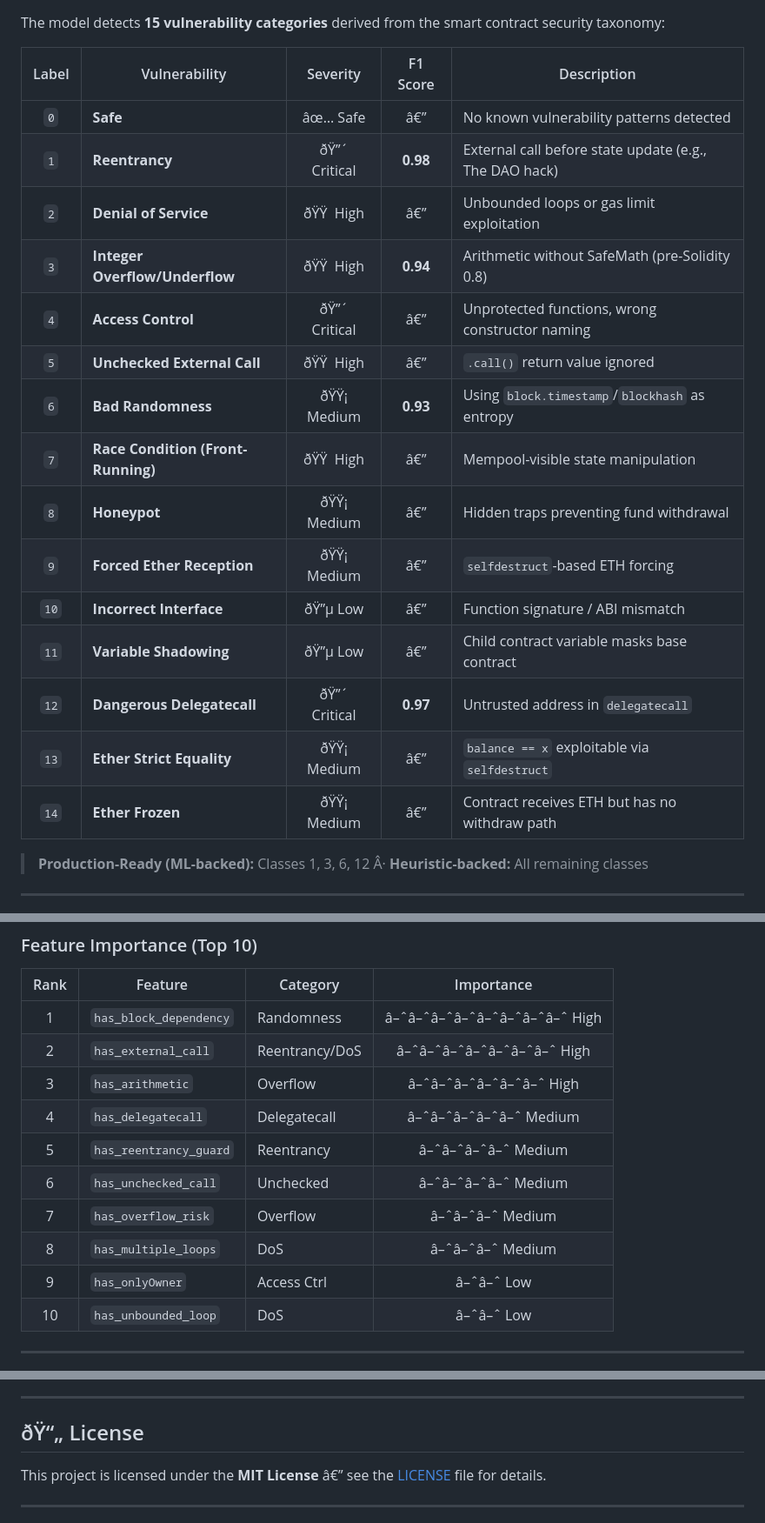
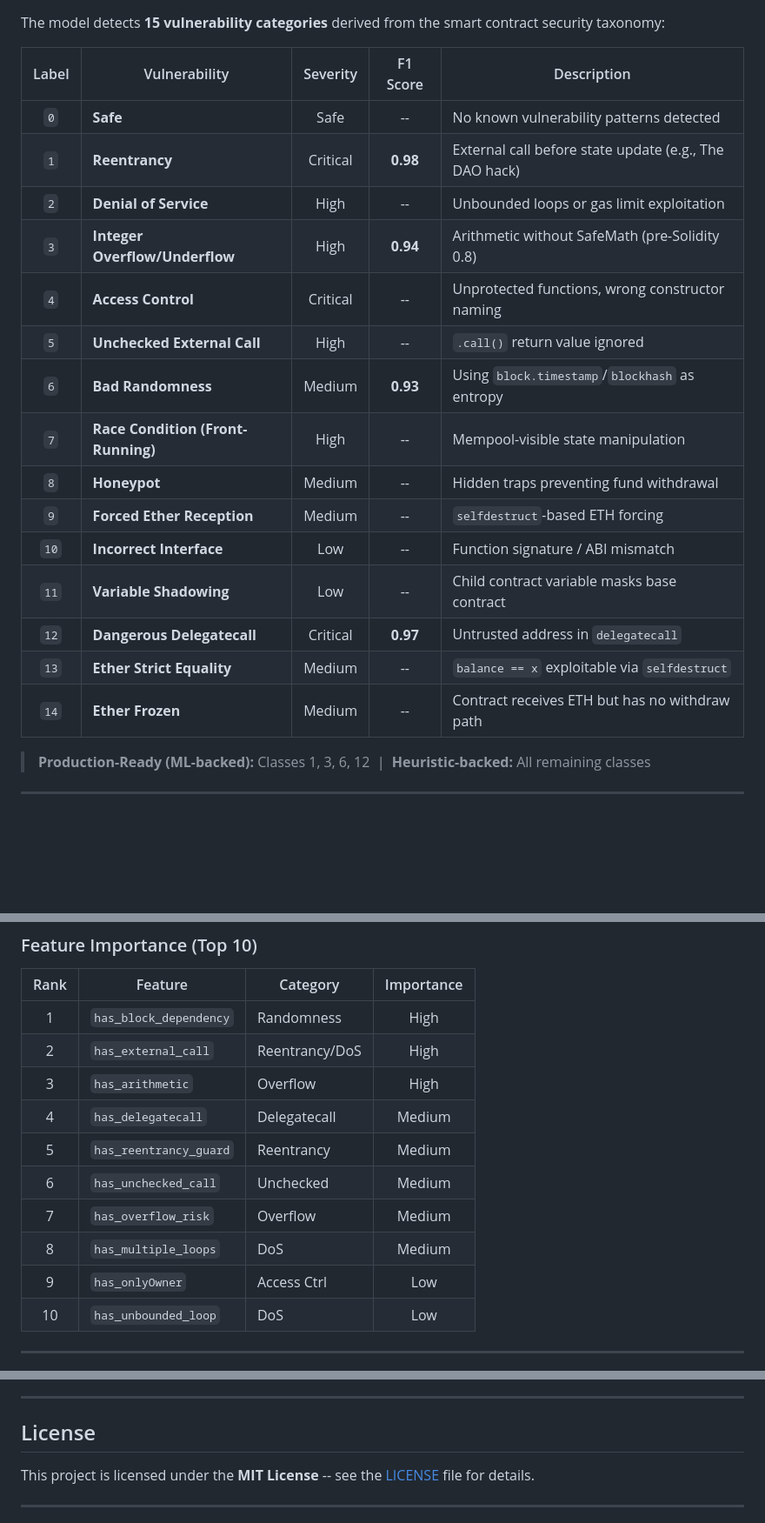
Before and after one commit to MarutiDubey/smart-contract-detection-with-ML, a Markdown page: README.md, 3 parts joined by grey strips. Shown at 87% size. Rendered like a GitHub page; blank space fills up the shorter version.

Commit message:
fix: remove UTF-8 BOM and fix garbled emoji/box-drawing encoding in README

```diff
--- a/README.md
+++ b/README.md
@@ -178,23 +178,23 @@ The model detects **15 vulnerability categories** derived from the smart contrac
 
 | Label | Vulnerability | Severity | F1 Score | Description |
 |:-----:|---------------|:--------:|:--------:|-------------|
-| `0` | **Safe** | âœ… Safe | â€” | No known vulnerability patterns detected |
-| `1` | **Reentrancy** | ðŸ”´ Critical | **0.98** | External call before state update (e.g., The DAO hack) |
-| `2` | **Denial of Service** | ðŸŸ  High | â€” | Unbounded loops or gas limit exploitation |
-| `3` | **Integer Overflow/Underflow** | ðŸŸ  High | **0.94** | Arithmetic without SafeMath (pre-Solidity 0.8) |
-| `4` | **Access Control** | ðŸ”´ Critical | â€” | Unprotected functions, wrong constructor naming |
-| `5` | **Unchecked External Call** | ðŸŸ  High | â€” | `.call()` return value ignored |
-| `6` | **Bad Randomness** | ðŸŸ¡ Medium | **0.93** | Using `block.timestamp`/`blockhash` as entropy |
-| `7` | **Race Condition (Front-Running)** | ðŸŸ  High | â€” | Mempool-visible state manipulation |
-| `8` | **Honeypot** | ðŸŸ¡ Medium | â€” | Hidden traps preventing fund withdrawal |
-| `9` | **Forced Ether Reception** | ðŸŸ¡ Medium | â€” | `selfdestruct`-based ETH forcing |
-| `10` | **Incorrect Interface** | ðŸ”µ Low | â€” | Function signature / ABI mismatch |
-| `11` | **Variable Shadowing** | ðŸ”µ Low | â€” | Child contract variable masks base contract |
-| `12` | **Dangerous Delegatecall** | ðŸ”´ Critical | **0.97** | Untrusted address in `delegatecall` |
-| `13` | **Ether Strict Equality** | ðŸŸ¡ Medium | â€” | `balance == x` exploitable via `selfdestruct` |
-| `14` | **Ether Frozen** | ðŸŸ¡ Medium | â€” | Contract receives ETH but has no withdraw path |
+| `0` | **Safe** | Safe | -- | No known vulnerability patterns detected |
+| `1` | **Reentrancy** | Critical | **0.98** | External call before state update (e.g., The DAO hack) |
+| `2` | **Denial of Service** | High | -- | Unbounded loops or gas limit exploitation |
+| `3` | **Integer Overflow/Underflow** | High | **0.94** | Arithmetic without SafeMath (pre-Solidity 0.8) |
+| `4` | **Access Control** | Critical | -- | Unprotected functions, wrong constructor naming |
+| `5` | **Unchecked External Call** | High | -- | `.call()` return value ignored |
+| `6` | **Bad Randomness** | Medium | **0.93** | Using `block.timestamp`/`blockhash` as entropy |
+| `7` | **Race Condition (Front-Running)** | High | -- | Mempool-visible state manipulation |
+| `8` | **Honeypot** | Medium | -- | Hidden traps preventing fund withdrawal |
+| `9` | **Forced Ether Reception** | Medium | -- | `selfdestruct`-based ETH forcing |
+| `10` | **Incorrect Interface** | Low | -- | Function signature / ABI mismatch |
+| `11` | **Variable Shadowing** | Low | -- | Child contract variable masks base contract |
+| `12` | **Dangerous Delegatecall** | Critical | **0.97** | Untrusted address in `delegatecall` |
+| `13` | **Ether Strict Equality** | Medium | -- | `balance == x` exploitable via `selfdestruct` |
+| `14` | **Ether Frozen** | Medium | -- | Contract receives ETH but has no withdraw path |
 
-> **Production-Ready (ML-backed):** Classes 1, 3, 6, 12 Â· **Heuristic-backed:** All remaining classes
+> **Production-Ready (ML-backed):** Classes 1, 3, 6, 12 &nbsp;|&nbsp; **Heuristic-backed:** All remaining classes
 
 ---
 
@@ -249,16 +249,16 @@ mindmap
 
 | Rank | Feature | Category | Importance |
 |:----:|---------|----------|:----------:|
-| 1 | `has_block_dependency` | Randomness | â–ˆâ–ˆâ–ˆâ–ˆâ–ˆâ–ˆâ–ˆâ–ˆ High |
-| 2 | `has_external_call` | Reentrancy/DoS | â–ˆâ–ˆâ–ˆâ–ˆâ–ˆâ–ˆâ–ˆ High |
-| 3 | `has_arithmetic` | Overflow | â–ˆâ–ˆâ–ˆâ–ˆâ–ˆâ–ˆ High |
-| 4 | `has_delegatecall` | Delegatecall | â–ˆâ–ˆâ–ˆâ–ˆâ–ˆ Medium |
-| 5 | `has_reentrancy_guard` | Reentrancy | â–ˆâ–ˆâ–ˆâ–ˆ Medium |
-| 6 | `has_unchecked_call` | Unchecked | â–ˆâ–ˆâ–ˆâ–ˆ Medium |
-| 7 | `has_overflow_risk` | Overflow | â–ˆâ–ˆâ–ˆ Medium |
-| 8 | `has_multiple_loops` | DoS | â–ˆâ–ˆâ–ˆ Medium |
-| 9 | `has_onlyOwner` | Access Ctrl | â–ˆâ–ˆ Low |
-| 10 | `has_unbounded_loop` | DoS | â–ˆâ–ˆ Low |
+| 1 | `has_block_dependency` | Randomness | High |
+| 2 | `has_external_call` | Reentrancy/DoS | High |
+| 3 | `has_arithmetic` | Overflow | High |
+| 4 | `has_delegatecall` | Delegatecall | Medium |
+| 5 | `has_reentrancy_guard` | Reentrancy | Medium |
+| 6 | `has_unchecked_call` | Unchecked | Medium |
+| 7 | `has_overflow_risk` | Overflow | Medium |
+| 8 | `has_multiple_loops` | DoS | Medium |
+| 9 | `has_onlyOwner` | Access Ctrl | Low |
+| 10 | `has_unbounded_loop` | DoS | Low |
 
 ---
 
@@ -757,9 +755,9 @@ Contributions are welcome! To contribute:
 
 ---
 
-## ðŸ“„ License
+## License
 
-This project is licensed under the **MIT License** â€” see the [LICENSE](LICENSE) file for details.
+This project is licensed under the **MIT License** -- see the [LICENSE](LICENSE) file for details.
 
 ---
 
```
Also changed, not shown: other parts of README.md (+157 -159 lines).
